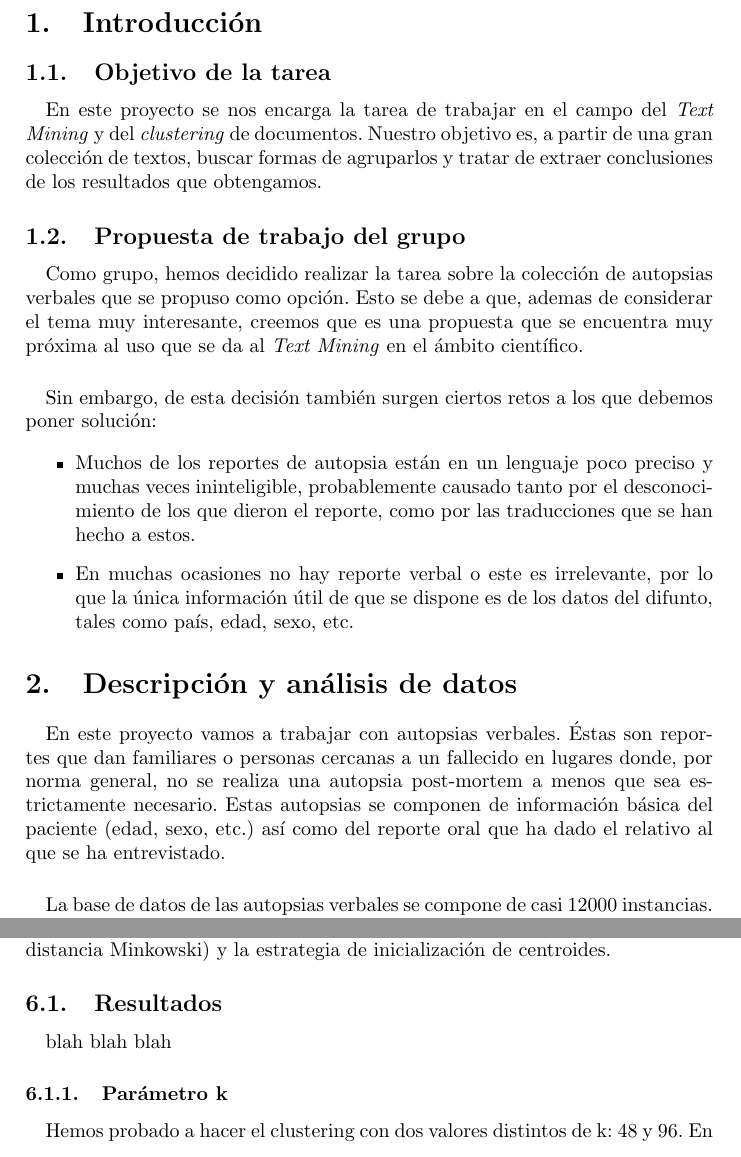
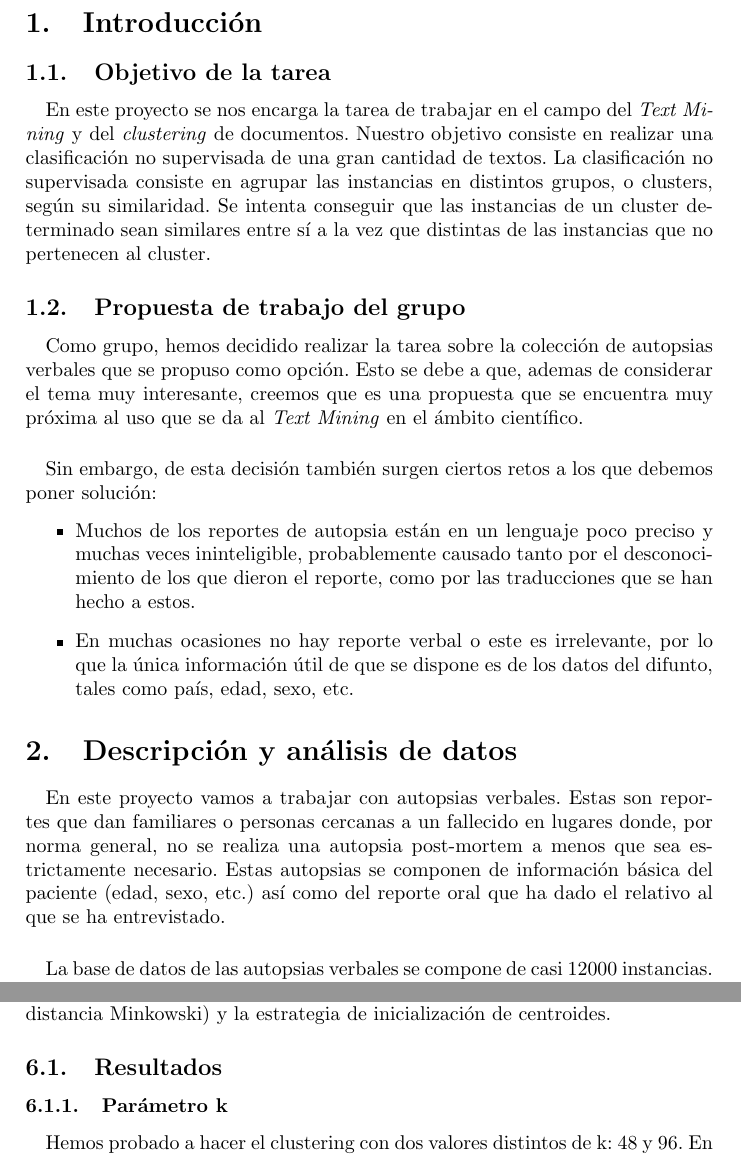
Before and after one commit to AnderRasoVazquez/MD-Proyect, a LaTeX document (documentation/borrador_memoria.tex): two parts of pages 3 and 10 of 14, joined at a grey line, cut so that both start at the same text. Compiled offline with pdfLaTeX.

Commit message:
minor fixes

```diff
--- a/documentation/borrador_memoria.tex
+++ b/documentation/borrador_memoria.tex
@@ -34,14 +34,13 @@
 \section{Introducción}
 	\subsection{Objetivo de la tarea}
 	\paragraph{}
-	En este proyecto se nos encarga la tarea de trabajar en el campo del \textit{Text Mining} y del \textit{clustering} de documentos. Nuestro objetivo es, a partir de una gran colección de textos, buscar formas de agruparlos y tratar de extraer conclusiones de los resultados que obtengamos.
+	En este proyecto se nos encarga la tarea de trabajar en el campo del \textit{Text Mining} y del \textit{clustering} de documentos. Nuestro objetivo consiste en realizar una clasificación no supervisada de una gran cantidad de textos. La clasificación no supervisada consiste en agrupar las instancias en distintos grupos, o clusters, según su similaridad. Se intenta conseguir que las instancias de un cluster determinado sean similares entre sí a la vez que distintas de las instancias que no pertenecen al cluster.
 
 	\subsection{Propuesta de trabajo del grupo}
 	\paragraph{}
 	Como grupo, hemos decidido realizar la tarea sobre la colección de autopsias verbales que se propuso como opción. Esto se debe a que, ademas de considerar el tema muy interesante, creemos que es una propuesta que se encuentra muy próxima al uso que se da al \textit{Text Mining} en el ámbito científico.
 	\paragraph{}
     Sin embargo, de esta decisión también surgen ciertos retos a los que debemos poner solución:
-
 	\begin{itemize}
 		\item Muchos de los reportes de autopsia están en un lenguaje poco preciso y muchas veces ininteligible, probablemente causado tanto por el desconocimiento de los que dieron el reporte, como por las traducciones que se han hecho a estos.
 		\item En muchas ocasiones no hay reporte verbal o este es irrelevante, por lo que la única información útil de que se dispone es de los datos del difunto, tales como país, edad, sexo, etc.
@@ -50,7 +49,7 @@
 
 \section{Descripción y análisis de datos}
 	\paragraph{}
-	En este proyecto vamos a trabajar con autopsias verbales. Éstas son reportes que dan familiares o personas cercanas a un fallecido en lugares donde, por norma general, no se realiza una autopsia post-mortem a menos que sea estrictamente necesario. Estas autopsias se componen de información básica del paciente (edad, sexo, etc.) así como del reporte oral que ha dado el relativo al que se ha entrevistado.
+	En este proyecto vamos a trabajar con autopsias verbales. Estas son reportes que dan familiares o personas cercanas a un fallecido en lugares donde, por norma general, no se realiza una autopsia post-mortem a menos que sea estrictamente necesario. Estas autopsias se componen de información básica del paciente (edad, sexo, etc.) así como del reporte oral que ha dado el relativo al que se ha entrevistado.
 	\paragraph{}
 	La base de datos de las autopsias verbales se compone de casi 12000 instancias. En cada instancia disponemos de una serie de atributos:
 
@@ -218,9 +217,6 @@
 	Como experimentos vamos a realizar el clustering con distintos valores en los principales parámetros: k (número de clusters a crear), m (parámetro para la distancia Minkowski) y la estrategia de inicialización de centroides.
 
 	\subsection{Resultados}
-	\paragraph{}
-	blah blah blah
-
 	\subsubsection{Parámetro k}
 	\paragraph{}
 	Hemos probado a hacer el clustering con dos valores distintos de k: 48 y 96. En los datos hay un total de 46 causas de muerte registradas por lo que decidimos crear, por un lado, tantos clusters como clases, y, por otro, el doble, para ver si había alguna diferencia notable.
```
Also changed, not shown: documentation/borrador_memoria.pdf, 4 other files.
